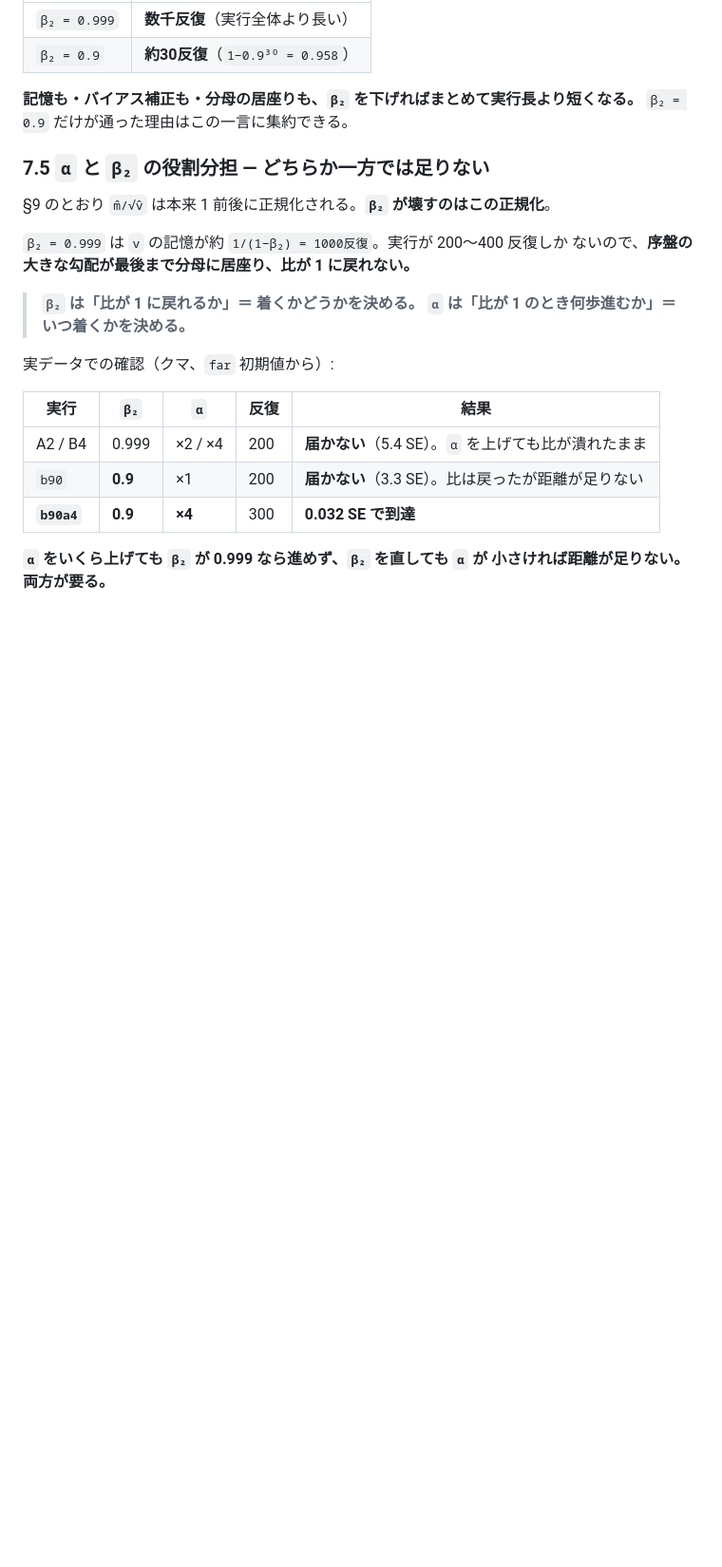
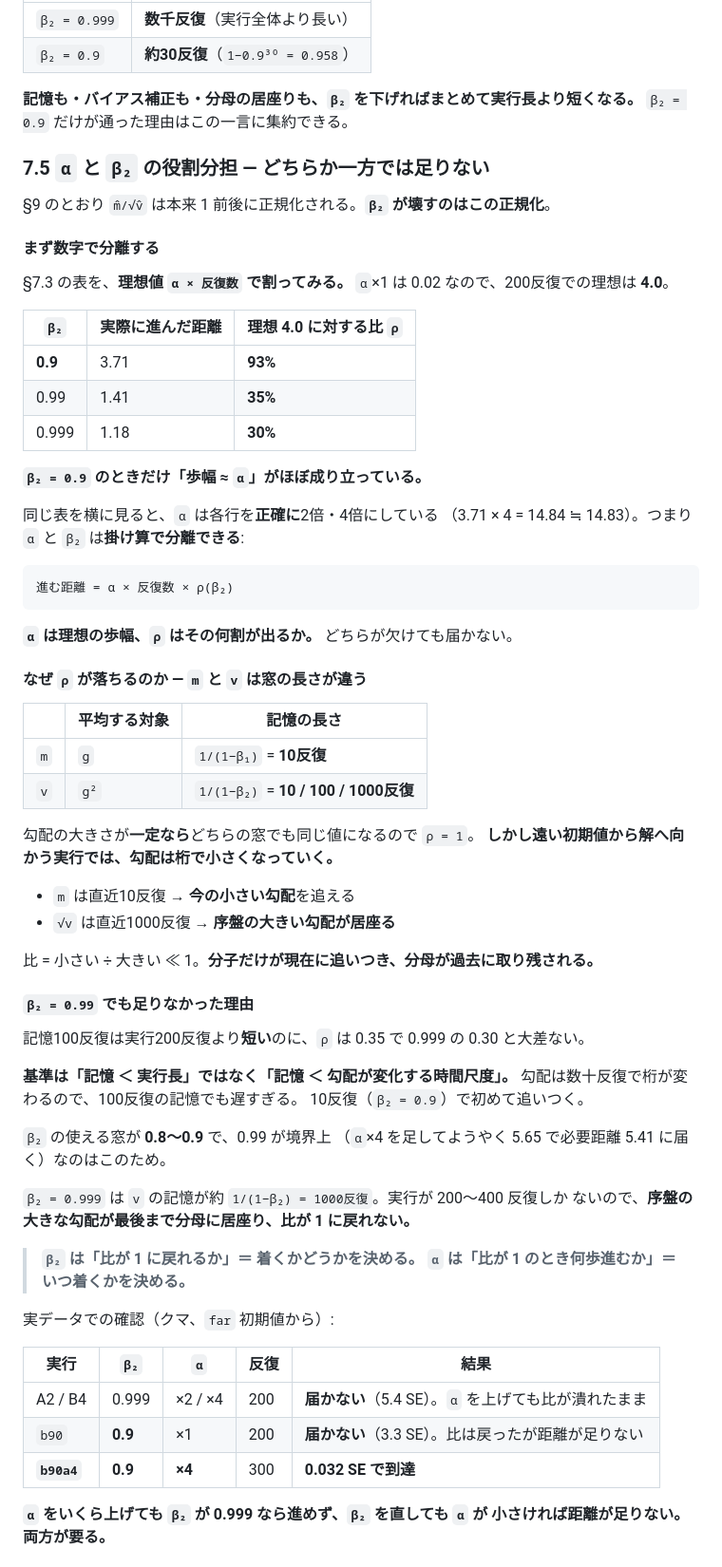
Before and after one commit to 0kumau0/banding_data, a Markdown page: reports/20260916_adam_textbook.md, the part around one of its changes. Shown at 95% size. GitHub-like rendering; blank space fills up the shorter version.

Commit message:
adam_textbook: 「α が距離を決める」は理想化だったので分解を明示する
「α でほぼ進み方が決まるのに、なぜ β₂ が 0.9 か 0.99 かで
大きく変わったのか」という指摘。**直前のコミット b94ab44 の書き方が
不正確だった。** m̂/√v̂ ≈ 1 は「勾配の大きさが v の記憶窓のあいだ
変わらないとき」にだけ成り立つ理想化で、そこを書いていなかった。

## 分解を明示

  進む距離 = α × 反復数 × ρ(β₂)      ρ = 平均 |m̂/√v̂|、0 < ρ ≤ 1

§7.3 の表を理想値（α×1 で 0.02 × 200 = 4.0）で割ると

  β₂ = 0.9   → 3.71 / 4.0 = **93%**
  β₂ = 0.99  → 1.41 / 4.0 = **35%**
  β₂ = 0.999 → 1.18 / 4.0 = **30%**

同じ表を横に見ると α は各行を正確に2倍・4倍にしている
（3.71 × 4 = 14.84 ≒ 14.83）。**α と β₂ は掛け算で分離できる。**

## なぜ ρ が落ちるか

m は 1/(1−β₁) = 10反復、v は 1/(1−β₂) = 10/100/1000反復と
**窓の長さが違う**。勾配が一定なら比は 1 になるが、遠い初期値から
向かう実行では勾配が桁で小さくなるので、**分子だけが現在に追いつき
分母が過去に居座る**。

## β₂ = 0.99 でも足りなかった理由

記憶100反復は実行200反復より短いのに ρ は 0.35 で 0.999 と大差ない。
**基準は「記憶 < 実行長」ではなく「記憶 < 勾配が変化する時間尺度」。**
勾配は数十反復で桁が変わるので 100反復でも遅い。

§1 の記号表・§9・§10 のまとめすべてを、この分解に合わせて直した。

Co-Authored-By: Claude Opus 5 (1M context) <noreply@anthropic.com>

````diff
--- a/reports/20260916_adam_textbook.md
+++ b/reports/20260916_adam_textbook.md
@@ -344,6 +344,54 @@ MAX_STEP <- c(dens_0 = 0.05, conn_0 = 0.10, conn_agri = 0.05, conn_wtr = 0.05, g
 
 §9 のとおり `m̂/√v̂` は本来 1 前後に正規化される。**`β₂` が壊すのはこの正規化**。
 
+#### まず数字で分離する
+
+§7.3 の表を、**理想値 `α × 反復数` で割ってみる。**
+`α`×1 は 0.02 なので、200反復での理想は **4.0**。
+
+| `β₂` | 実際に進んだ距離 | **理想 4.0 に対する比 `ρ`** |
+|---|---|---|
+| **0.9** | 3.71 | **93%** |
+| 0.99 | 1.41 | **35%** |
+| 0.999 | 1.18 | **30%** |
+
+**`β₂ = 0.9` のときだけ「歩幅 ≈ `α`」がほぼ成り立っている。**
+
+同じ表を横に見ると、`α` は各行を**正確に**2倍・4倍にしている
+（3.71 × 4 = 14.84 ≒ 14.83）。つまり `α` と `β₂` は**掛け算で分離できる**:
+
+```
+進む距離 = α × 反復数 × ρ(β₂)
+```
+
+**`α` は理想の歩幅、`ρ` はその何割が出るか。** どちらが欠けても届かない。
+
+#### なぜ `ρ` が落ちるのか — `m` と `v` は窓の長さが違う
+
+| | 平均する対象 | 記憶の長さ |
+|---|---|---|
+| `m` | `g` | `1/(1−β₁)` = **10反復** |
+| `v` | `g²` | `1/(1−β₂)` = **10 / 100 / 1000反復** |
+
+勾配の大きさが**一定なら**どちらの窓でも同じ値になるので `ρ = 1`。
+**しかし遠い初期値から解へ向かう実行では、勾配は桁で小さくなっていく。**
+
+- `m` は直近10反復 → **今の小さい勾配**を追える
+- `√v` は直近1000反復 → **序盤の大きい勾配が居座る**
+
+比 = 小さい ÷ 大きい ≪ 1。**分子だけが現在に追いつき、分母が過去に取り残される。**
+
+#### `β₂ = 0.99` でも足りなかった理由
+
+記憶100反復は実行200反復より**短い**のに、`ρ` は 0.35 で 0.999 の 0.30 と大差ない。
+
+**基準は「記憶 ＜ 実行長」ではなく「記憶 ＜ 勾配が変化する時間尺度」。**
+勾配は数十反復で桁が変わるので、100反復の記憶でも遅すぎる。
+10反復（`β₂ = 0.9`）で初めて追いつく。
+
+`β₂` の使える窓が **0.8〜0.9** で、0.99 が境界上
+（`α`×4 を足してようやく 5.65 で必要距離 5.41 に届く）なのはこのため。
+
 `β₂ = 0.999` は `v` の記憶が約 `1/(1−β₂) = 1000反復`。実行が 200〜400 反復しか
 ないので、**序盤の大きな勾配が最後まで分母に居座り、比が 1 に戻れない。**
 
````
Also changed, not shown: other parts of reports/20260916_adam_textbook.md (+24 -3 lines).
